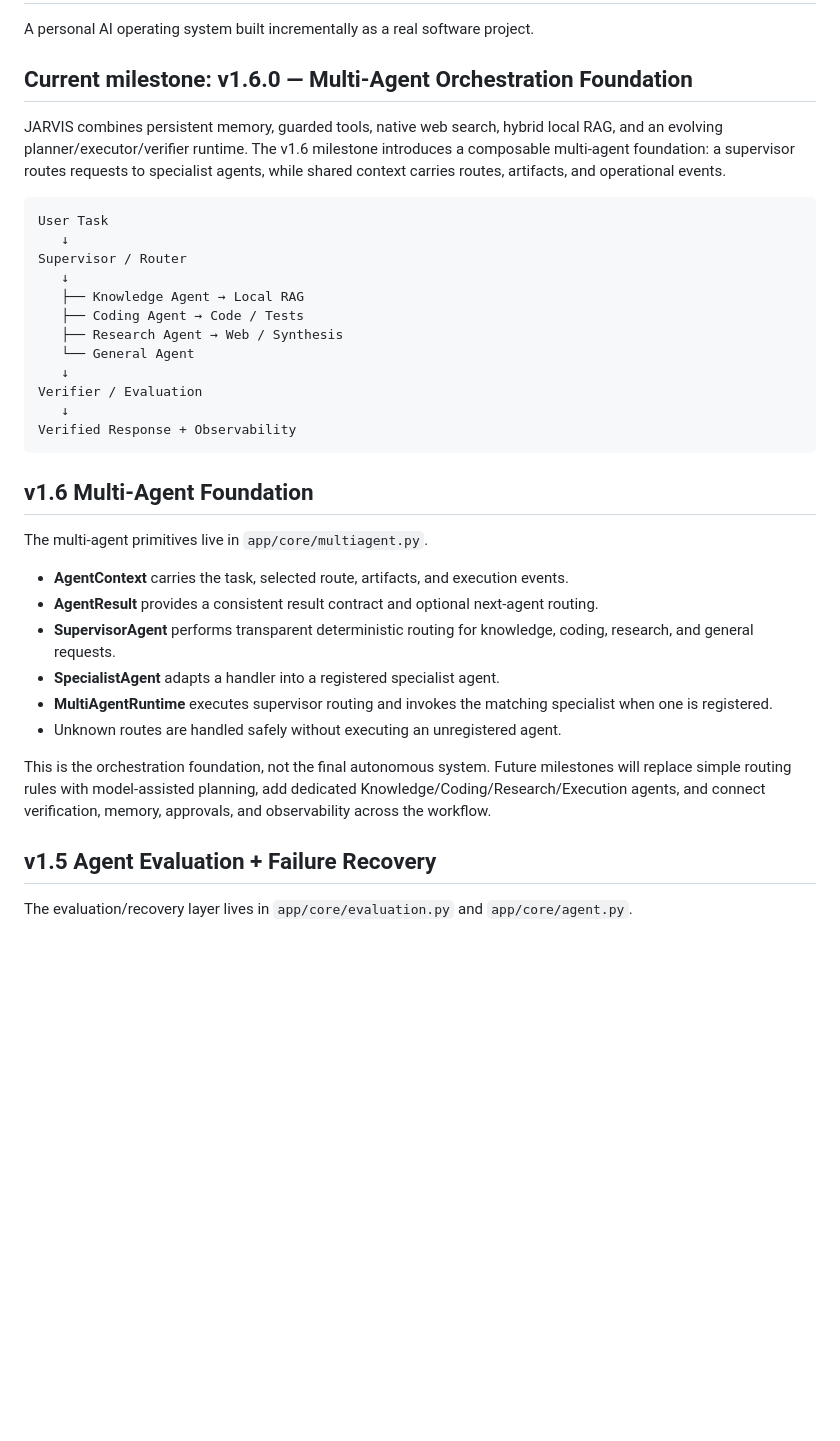
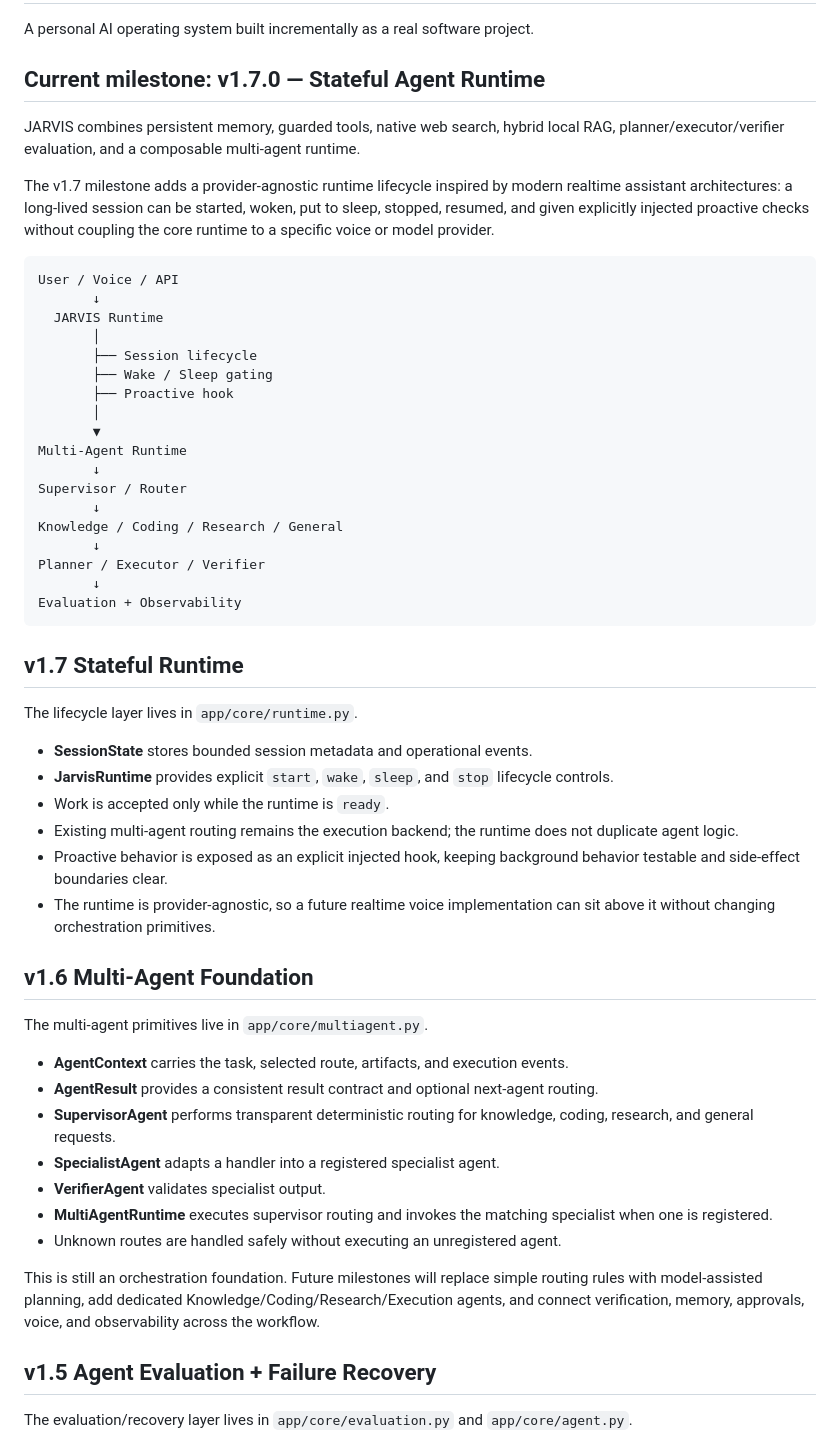
Before and after one commit to storytellingengineer/jarvis_os, a Markdown page: README.md, the part around one of its changes. Drawn GitHub-style; blank space fills up the shorter version.

Commit message:
docs: document v1.7 stateful runtime

````diff
--- a/README.md
+++ b/README.md
@@ -2,24 +2,43 @@
 
 A personal AI operating system built incrementally as a real software project.
 
-## Current milestone: v1.6.0 — Multi-Agent Orchestration Foundation
+## Current milestone: v1.7.0 — Stateful Agent Runtime
 
-JARVIS combines persistent memory, guarded tools, native web search, hybrid local RAG, and an evolving planner/executor/verifier runtime. The v1.6 milestone introduces a composable multi-agent foundation: a supervisor routes requests to specialist agents, while shared context carries routes, artifacts, and operational events.
+JARVIS combines persistent memory, guarded tools, native web search, hybrid local RAG, planner/executor/verifier evaluation, and a composable multi-agent runtime.
+
+The v1.7 milestone adds a provider-agnostic runtime lifecycle inspired by modern realtime assistant architectures: a long-lived session can be started, woken, put to sleep, stopped, resumed, and given explicitly injected proactive checks without coupling the core runtime to a specific voice or model provider.
 
 ```text
-User Task
-   ↓
+User / Voice / API
+       ↓
+  JARVIS Runtime
+       │
+       ├── Session lifecycle
+       ├── Wake / Sleep gating
+       ├── Proactive hook
+       │
+       ▼
+Multi-Agent Runtime
+       ↓
 Supervisor / Router
-   ↓
-   ├── Knowledge Agent → Local RAG
-   ├── Coding Agent → Code / Tests
-   ├── Research Agent → Web / Synthesis
-   └── General Agent
-   ↓
-Verifier / Evaluation
-   ↓
-Verified Response + Observability
+       ↓
+Knowledge / Coding / Research / General
+       ↓
+Planner / Executor / Verifier
+       ↓
+Evaluation + Observability
 ```
+
+## v1.7 Stateful Runtime
+
+The lifecycle layer lives in `app/core/runtime.py`.
+
+- **SessionState** stores bounded session metadata and operational events.
+- **JarvisRuntime** provides explicit `start`, `wake`, `sleep`, and `stop` lifecycle controls.
+- Work is accepted only while the runtime is `ready`.
+- Existing multi-agent routing remains the execution backend; the runtime does not duplicate agent logic.
+- Proactive behavior is exposed as an explicit injected hook, keeping background behavior testable and side-effect boundaries clear.
+- The runtime is provider-agnostic, so a future realtime voice implementation can sit above it without changing orchestration primitives.
 
 ## v1.6 Multi-Agent Foundation
 
@@ -29,10 +48,11 @@ The multi-agent primitives live in `app/core/multiagent.py`.
 - **AgentResult** provides a consistent result contract and optional next-agent routing.
 - **SupervisorAgent** performs transparent deterministic routing for knowledge, coding, research, and general requests.
 - **SpecialistAgent** adapts a handler into a registered specialist agent.
+- **VerifierAgent** validates specialist output.
 - **MultiAgentRuntime** executes supervisor routing and invokes the matching specialist when one is registered.
 - Unknown routes are handled safely without executing an unregistered agent.
 
-This is the orchestration foundation, not the final autonomous system. Future milestones will replace simple routing rules with model-assisted planning, add dedicated Knowledge/Coding/Research/Execution agents, and connect verification, memory, approvals, and observability across the workflow.
+This is still an orchestration foundation. Future milestones will replace simple routing rules with model-assisted planning, add dedicated Knowledge/Coding/Research/Execution agents, and connect verification, memory, approvals, voice, and observability across the workflow.
 
 ## v1.5 Agent Evaluation + Failure Recovery
 
````
Also changed, not shown: other parts of README.md (+38 -62 lines).
